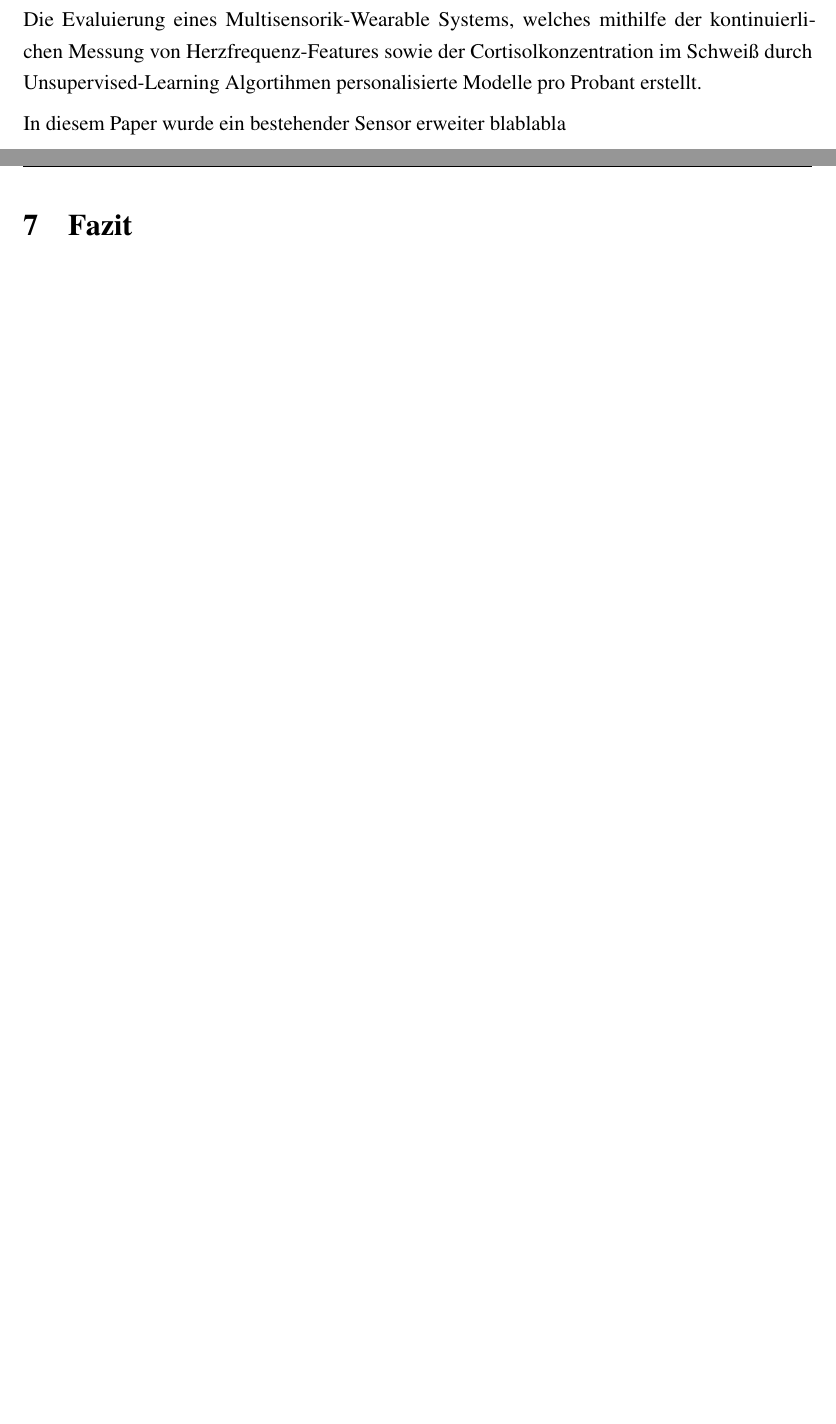
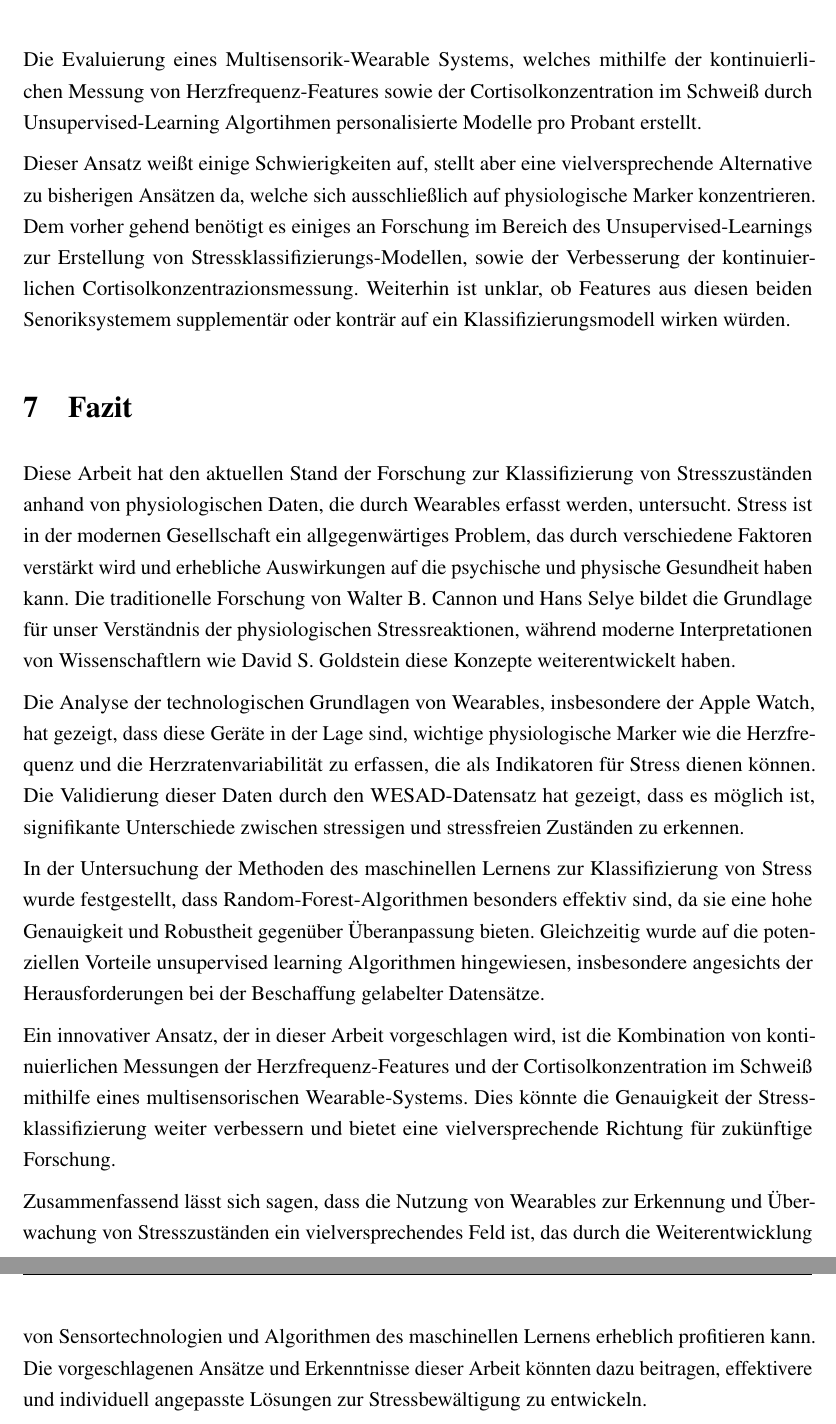
Before and after one commit to Smileodox/InfSem, a LaTeX document (Arbeit.tex, which reads Sektionen/Einfuehrung.tex): two parts of pages 20 and 21 of 26 before the commit and two parts of pages 21 and 22 of 27 after it, joined at a grey line, cut so that both start at the same text, the shorter picture padded with empty space. Compiled offline with pdfLaTeX.

Commit message:
Soweit fetig, jetzt kommt bisschen proread und kohärenz shit

```diff
--- a/Sektionen/Einfuehrung.tex
+++ b/Sektionen/Einfuehrung.tex
@@ -374,9 +376,17 @@ Zieht man noch den Schmerzpunkt des mangels an gelabelten Daten, sowie die von S
 
 Die Evaluierung eines Multisensorik-Wearable Systems, welches mithilfe der kontinuierlichen Messung von Herzfrequenz-Features sowie der Cortisolkonzentration im Schweiß durch Unsupervised-Learning Algortihmen personalisierte Modelle pro Probant erstellt.
 
-In diesem Paper wurde ein bestehender Sensor erweiter blablabla
-
-
-
+Dieser Ansatz weißt einige Schwierigkeiten auf, stellt aber eine vielversprechende Alternative zu bisherigen Ansätzen da, welche sich ausschließlich auf physiologische Marker konzentrieren.
+Dem vorher gehend benötigt es einiges an Forschung im Bereich des Unsupervised-Learnings zur Erstellung von Stressklassifizierungs-Modellen, sowie der Verbesserung der kontinuierlichen Cortisolkonzentrazionsmessung. Weiterhin ist unklar, ob Features aus diesen beiden Senoriksystemem supplementär oder konträr auf ein Klassifizierungsmodell wirken würden.
 
 \section{Fazit}
+
+Diese Arbeit hat den aktuellen Stand der Forschung zur Klassifizierung von Stresszuständen anhand von physiologischen Daten, die durch Wearables erfasst werden, untersucht. Stress ist in der modernen Gesellschaft ein allgegenwärtiges Problem, das durch verschiedene Faktoren verstärkt wird und erhebliche Auswirkungen auf die psychische und physische Gesundheit haben kann. Die traditionelle Forschung von Walter B. Cannon und Hans Selye bildet die Grundlage für unser Verständnis der physiologischen Stressreaktionen, während moderne Interpretationen von Wissenschaftlern wie David S. Goldstein diese Konzepte weiterentwickelt haben.
+
+Die Analyse der technologischen Grundlagen von Wearables, insbesondere der Apple Watch, hat gezeigt, dass diese Geräte in der Lage sind, wichtige physiologische Marker wie die Herzfrequenz und die Herzratenvariabilität zu erfassen, die als Indikatoren für Stress dienen können. Die Validierung dieser Daten durch den WESAD-Datensatz hat gezeigt, dass es möglich ist, signifikante Unterschiede zwischen stressigen und stressfreien Zuständen zu erkennen.
+
+In der Untersuchung der Methoden des maschinellen Lernens zur Klassifizierung von Stress wurde festgestellt, dass Random-Forest-Algorithmen besonders effektiv sind, da sie eine hohe Genauigkeit und Robustheit gegenüber Überanpassung bieten. Gleichzeitig wurde auf die potenziellen Vorteile unsupervised learning Algorithmen hingewiesen, insbesondere angesichts der Herausforderungen bei der Beschaffung gelabelter Datensätze.
+
+Ein innovativer Ansatz, der in dieser Arbeit vorgeschlagen wird, ist die Kombination von kontinuierlichen Messungen der Herzfrequenz-Features und der Cortisolkonzentration im Schweiß mithilfe eines multisensorischen Wearable-Systems. Dies könnte die Genauigkeit der Stressklassifizierung weiter verbessern und bietet eine vielversprechende Richtung für zukünftige Forschung.
+
+Zusammenfassend lässt sich sagen, dass die Nutzung von Wearables zur Erkennung und Überwachung von Stresszuständen ein vielversprechendes Feld ist, das durch die Weiterentwicklung von Sensortechnologien und Algorithmen des maschinellen Lernens erheblich profitieren kann. Die vorgeschlagenen Ansätze und Erkenntnisse dieser Arbeit könnten dazu beitragen, effektivere und individuell angepasste Lösungen zur Stressbewältigung zu entwickeln.
```
Also changed, not shown: Arbeit.pdf, Sektionen/Einfuehrung.tex (6 more changed lines), 9 other files.
